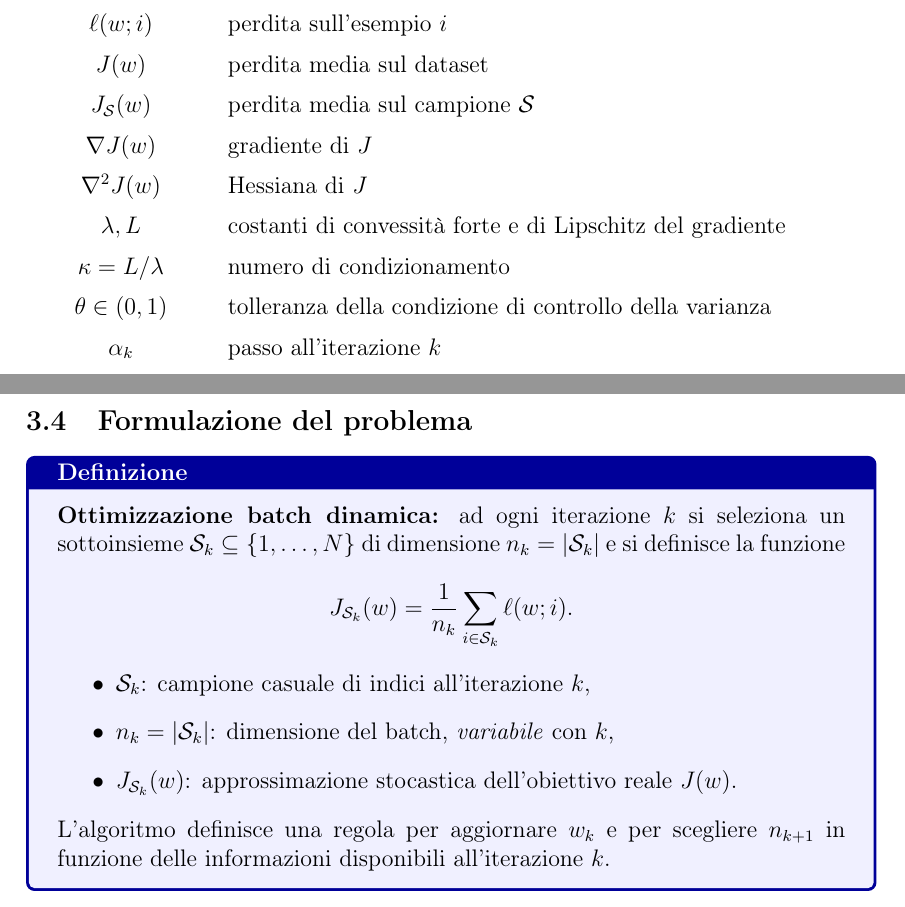
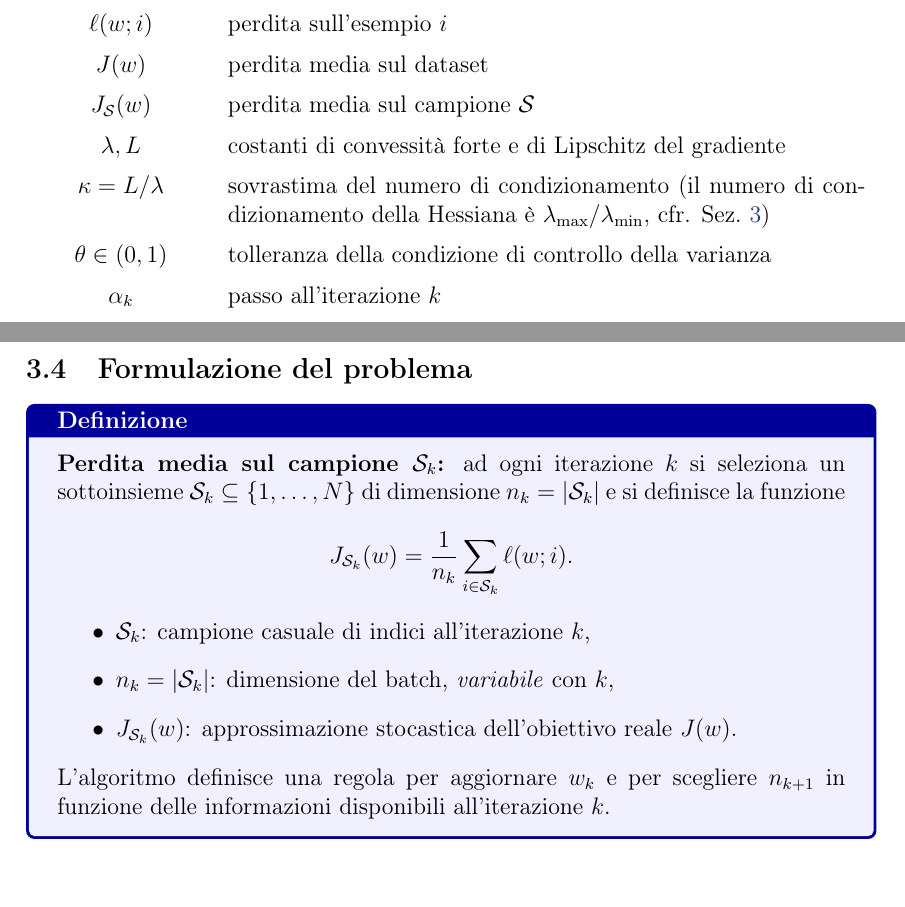
Before and after one commit to Alessandro1040/selezione-dinamica-batch, a LaTeX document (tesi/tesi.tex): two parts of pages 8 and 10 of 71, joined at a grey line, cut so that both start at the same text. The pictures show the PDF file tesi/tesi.pdf that the author committed with the source.

Commit message:
Glossario e Def. 3.4: 'Perdita media sul campione S_k'; kappa chiarito come sovrastima del numero di condizionamento; rimossi gradiente e Hessiana dal glossario

```diff
--- a/tesi/tesi.tex
+++ b/tesi/tesi.tex
@@ -373,10 +373,8 @@ $\mathcal{S}_k \subseteq \{1,\dots,N\}$ & campione di indici all'iterazione $k$
 $\ell(w; i)$ & perdita sull'esempio $i$ \\
 $J(w)$ & perdita media sul dataset \\
 $J_{\mathcal{S}}(w)$ & perdita media sul campione $\mathcal{S}$ \\
-$\nabla J(w)$ & gradiente di $J$ \\
-$\nabla^2 J(w)$ & Hessiana di $J$ \\
 $\lambda, L$ & costanti di convessità forte e di Lipschitz del gradiente \\
-$\kappa = L/\lambda$ & numero di condizionamento \\
+$\kappa = L/\lambda$ & sovrastima del numero di condizionamento (il numero di condizionamento della Hessiana è $\lambda_{\max}/\lambda_{\min}$, cfr. Sez.~\ref{sec:formulazione}) \\
 $\theta \in (0,1)$ & tolleranza della condizione di controllo della varianza \\
 $\alpha_k$ & passo all'iterazione $k$ \\
 $\mathcal{V}$ & varianza della popolazione, componente per componente \\
@@ -472,7 +470,7 @@ La soluzione proposta è il metodo del gradiente a campione dinamico: si parte c
 \subsection{Formulazione del problema}
 
 \begin{definitionbox}
-  \textbf{Ottimizzazione batch dinamica:} ad ogni iterazione $k$ si seleziona un sottoinsieme $\mathcal{S}_k \subseteq \{1,\dots,N\}$ di dimensione $n_k = |\mathcal{S}_k|$ e si definisce la funzione
+  \textbf{Perdita media sul campione $\mathcal{S}_k$:} ad ogni iterazione $k$ si seleziona un sottoinsieme $\mathcal{S}_k \subseteq \{1,\dots,N\}$ di dimensione $n_k = |\mathcal{S}_k|$ e si definisce la funzione
   \[
     J_{\mathcal{S}_k}(w) = \frac{1}{n_k} \sum_{i \in \mathcal{S}_k} \ell(w;i).
   \]
```
Also changed, not shown: tesi/bozza.tex (+3 -5 lines), tesi/bozza.pdf, tesi/tesi.pdf, 2 other files.
